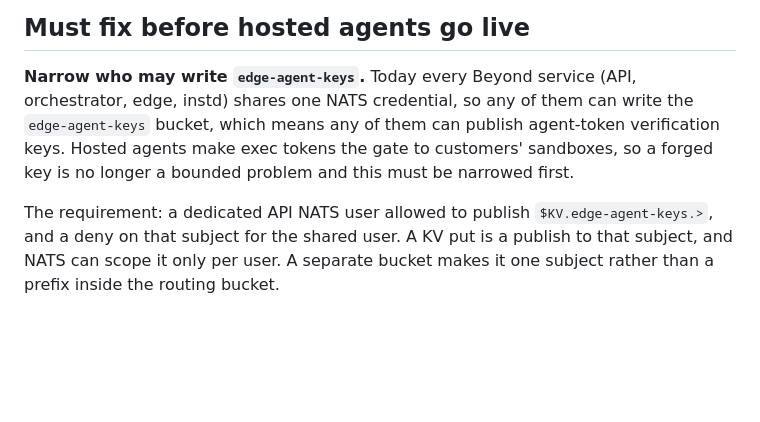
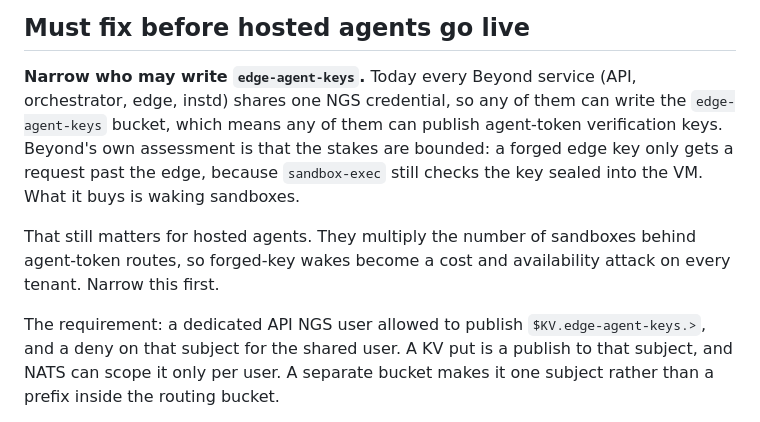
Before and after one commit to beyondoss/ai, a Markdown page: crates/agent/BEYOND.md, the part around the change. Drawn GitHub-style; blank space fills up the shorter version.

Commit message:
agent: BEYOND.md states the edge-agent-keys stakes as Beyond does
Co-Authored-By: Claude Sonnet 5.5 <noreply@anthropic.com>
Claude-Session: https://claude.ai/code/session_01JimHGjsfk2Ktm5GxyZJKKk

```diff
--- a/crates/agent/BEYOND.md
+++ b/crates/agent/BEYOND.md
@@ -14,11 +14,15 @@ operations) and [ARCHITECTURE.md](ARCHITECTURE.md) (the mechanism).
 ## Must fix before hosted agents go live
 
 **Narrow who may write `edge-agent-keys`.** Today every Beyond service (API, orchestrator, edge,
-instd) shares one NATS credential, so any of them can write the `edge-agent-keys` bucket, which means
-any of them can publish agent-token verification keys. Hosted agents make exec tokens the gate to
-customers' sandboxes, so a forged key is no longer a bounded problem and this must be narrowed first.
+instd) shares one NGS credential, so any of them can write the `edge-agent-keys` bucket, which means
+any of them can publish agent-token verification keys. Beyond's own assessment is that the stakes are
+bounded: a forged edge key only gets a request past the edge, because `sandbox-exec` still checks the
+key sealed into the VM. What it buys is waking sandboxes.
 
-The requirement: a dedicated API NATS user allowed to publish `$KV.edge-agent-keys.>`, and a deny on
+That still matters for hosted agents. They multiply the number of sandboxes behind agent-token routes,
+so forged-key wakes become a cost and availability attack on every tenant. Narrow this first.
+
+The requirement: a dedicated API NGS user allowed to publish `$KV.edge-agent-keys.>`, and a deny on
 that subject for the shared user. A KV put is a publish to that subject, and NATS can scope it only
 per user. A separate bucket makes it one subject rather than a prefix inside the routing bucket.
 
```
